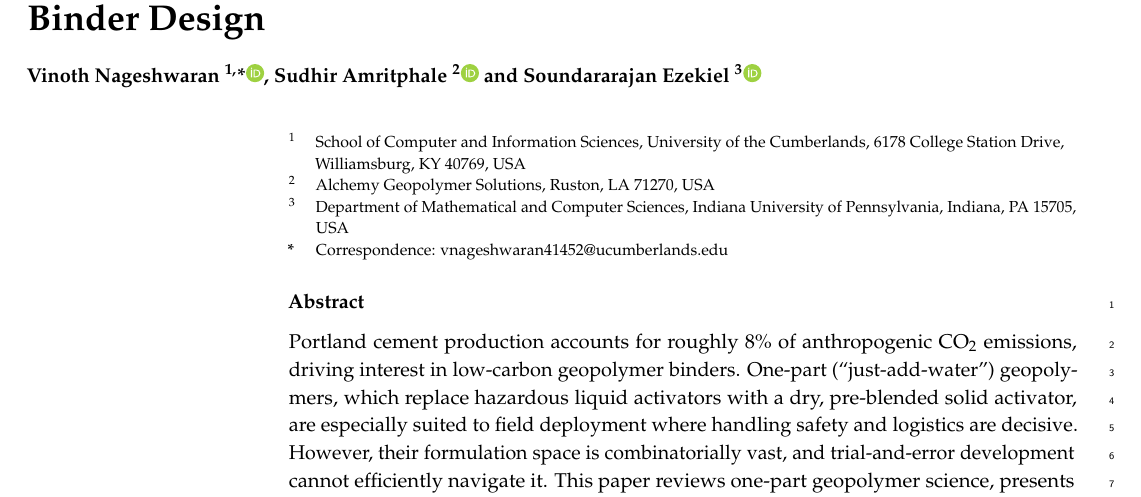
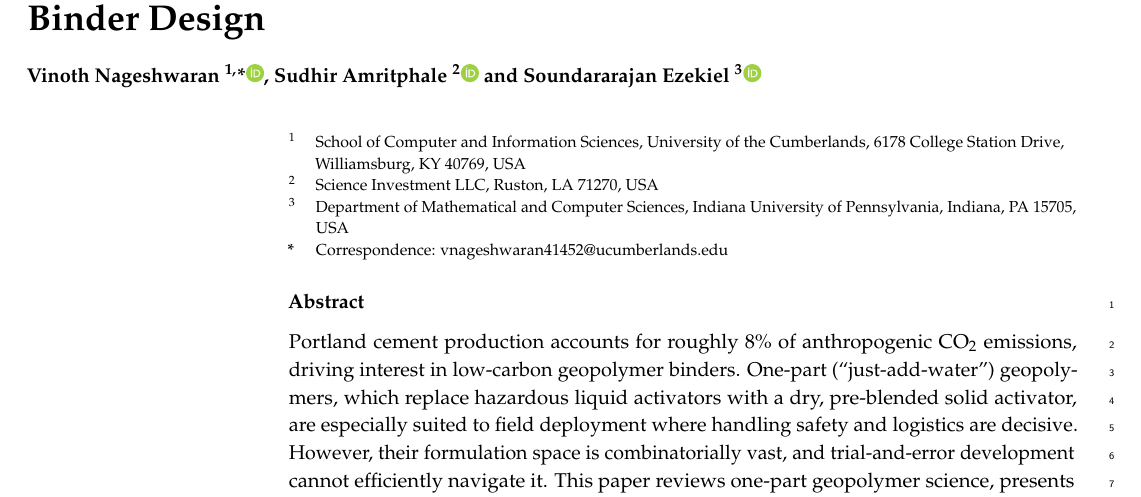
Before and after one commit to vnageshwaran-de/geopolymer-ml-design, a LaTeX paper (manuscript/main.tex): part of page 1 of 15, cut so that both start at the same text. Compiled offline with pdfLaTeX.

Commit message:
Update Sudhir Amritphale affiliation to Science Investment LLC (Ruston, LA)

```diff
--- a/manuscript/main.tex
+++ b/manuscript/main.tex
@@ -36,7 +36,7 @@
 
 \address{%
 $^{1}$ \quad School of Computer and Information Sciences, University of the Cumberlands, 6178 College Station Drive, Williamsburg, KY 40769, USA\\
-$^{2}$ \quad Alchemy Geopolymer Solutions, Ruston, LA 71270, USA\\
+$^{2}$ \quad Science Investment LLC, Ruston, LA 71270, USA\\
 $^{3}$ \quad Department of Mathematical and Computer Sciences, Indiana University of Pennsylvania, Indiana, PA 15705, USA}
 
 \corres{Correspondence: vnageshwaran41452@ucumberlands.edu}
```
Also changed, not shown: submission/cover_letter.tex (+1 -1 lines).
